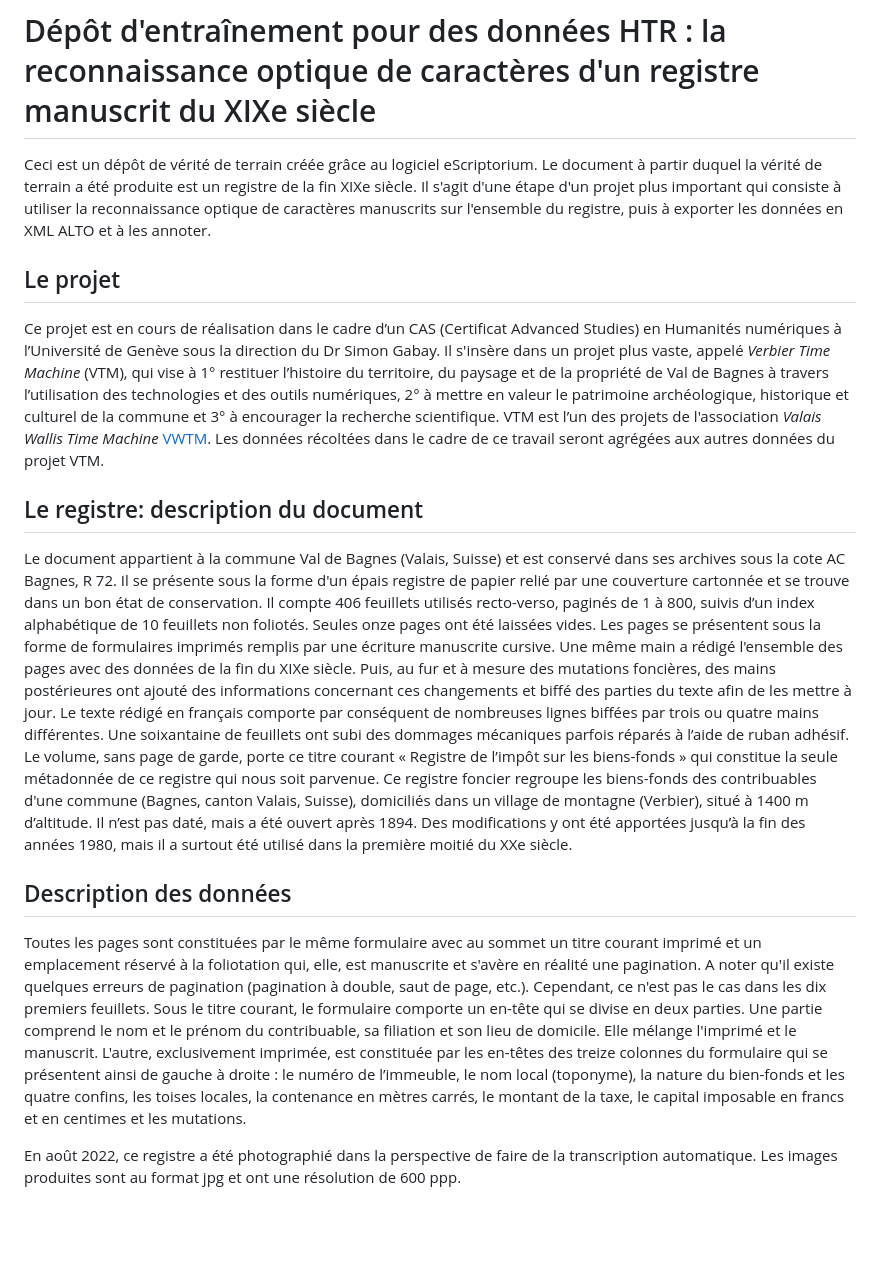
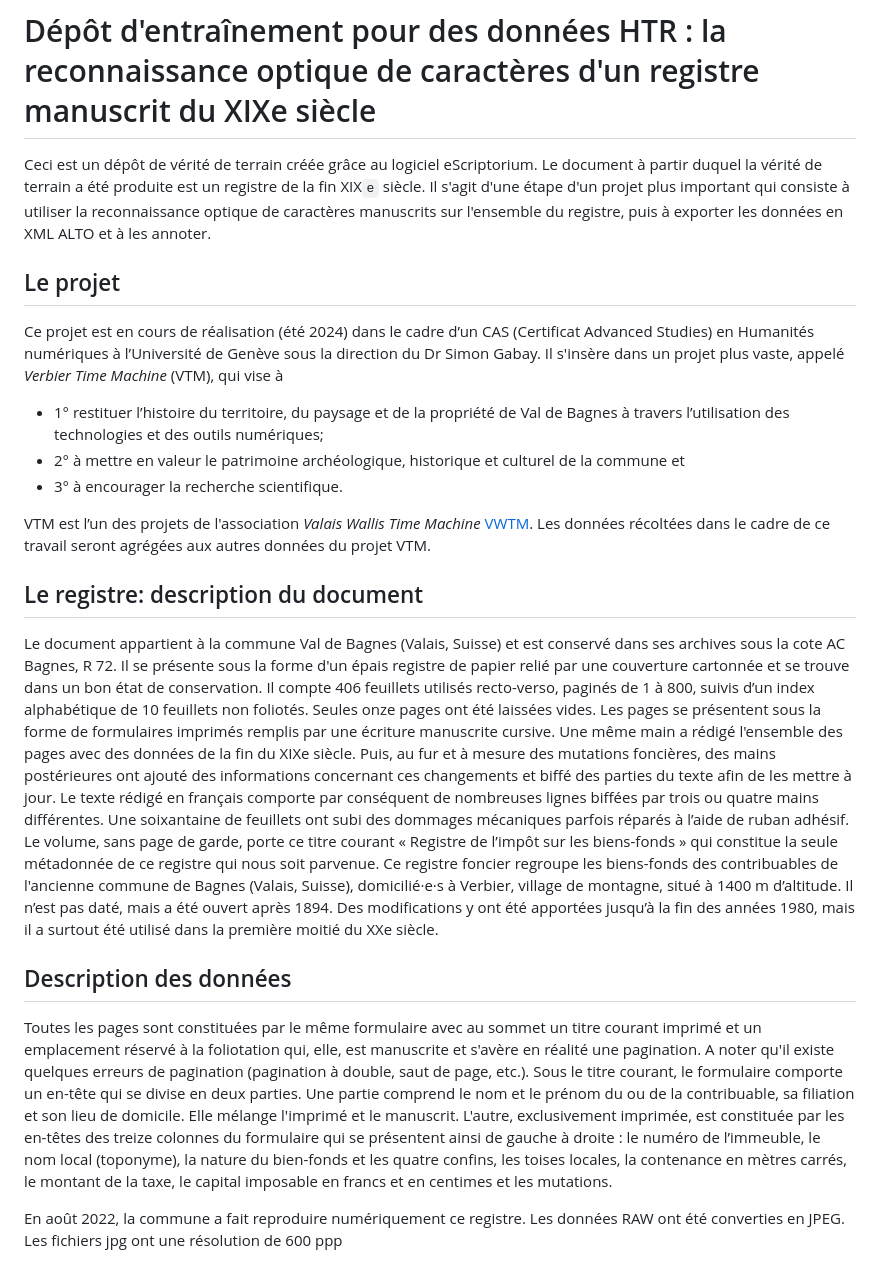
Before and after one commit to VTM-Registre-foncier-de-Verbier/VTM_registre_ACBagnes_R72, a Markdown page: README.md, the part around the change printed below. GitHub-like rendering; blank space fills up the shorter version.

```diff
--- a/README.md
+++ b/README.md
@@ -1,22 +1,27 @@
 # Dépôt d'entraînement pour des données HTR : la reconnaissance optique de caractères d'un registre manuscrit du XIXe siècle
-Ceci est un dépôt de vérité de terrain créée grâce au logiciel eScriptorium. Le document à partir duquel la vérité de terrain a été produite est un registre de la fin XIXe siècle.
+Ceci est un dépôt de vérité de terrain créée grâce au logiciel eScriptorium. Le document à partir duquel la vérité de terrain a été produite est un registre de la fin XIX`e` siècle.
 Il s'agit d'une étape d'un projet plus important qui consiste à utiliser la reconnaissance optique de caractères manuscrits sur l'ensemble du registre, puis à exporter les données en XML ALTO et à les annoter.
 
 
 ## Le projet
-Ce projet est en cours de réalisation dans le cadre d’un CAS (Certificat Advanced Studies) en Humanités numériques à l’Université de Genève sous la direction du Dr Simon Gabay.
-Il s'insère dans un projet plus vaste, appelé _Verbier Time Machine_ (VTM), qui vise à 1° restituer l’histoire du territoire, du paysage et de la propriété de Val de Bagnes à travers l’utilisation des technologies et des outils numériques, 2° à mettre en valeur le patrimoine archéologique, historique et culturel de la commune et 3° à encourager la recherche scientifique. VTM est l’un des projets de l'association _Valais Wallis Time Machine_ [VWTM](https://www.timemachinevs.ch/).
+Ce projet est en cours de réalisation (été 2024) dans le cadre d’un CAS (Certificat Advanced Studies) en Humanités numériques à l’Université de Genève sous la direction du Dr Simon Gabay.
+Il s'insère dans un projet plus vaste, appelé _Verbier Time Machine_ (VTM), qui vise à
+- 1° restituer l’histoire du territoire, du paysage et de la propriété de Val de Bagnes à travers l’utilisation des technologies et des outils numériques;
+- 2° à mettre en valeur le patrimoine archéologique, historique et culturel de la commune et
+- 3° à encourager la recherche scientifique.
+
+VTM est l’un des projets de l'association _Valais Wallis Time Machine_ [VWTM](https://www.timemachinevs.ch/).
 Les données récoltées dans le cadre de ce travail seront agrégées aux autres données du projet VTM.
 
 ## Le registre: description du document
 Le document appartient à la commune Val de Bagnes (Valais, Suisse) et est conservé dans ses archives sous la cote AC Bagnes, R 72. Il se présente sous la forme d'un épais registre de papier relié par une couverture cartonnée et se trouve dans un bon état de conservation. Il compte 406 feuillets utilisés recto-verso, paginés de 1 à 800, suivis d’un index alphabétique de 10 feuillets non foliotés. Seules onze pages ont été laissées vides. Les pages se présentent sous la forme de formulaires imprimés remplis par une écriture manuscrite cursive. Une même main a rédigé l'ensemble des pages avec des données de la fin du XIXe siècle. Puis, au fur et à mesure des mutations foncières, des mains postérieures ont ajouté des informations concernant ces changements et biffé des parties du texte afin de les mettre à jour. Le texte rédigé en français comporte par conséquent de nombreuses lignes biffées par trois ou quatre mains différentes. Une soixantaine de feuillets ont subi des dommages mécaniques parfois réparés à l’aide de ruban adhésif. Le volume, sans page de garde, porte ce titre courant « Registre de l’impôt sur les biens-fonds » qui constitue la seule métadonnée de ce registre qui nous soit parvenue.
-Ce registre foncier regroupe les biens-fonds des contribuables d'une commune (Bagnes, canton Valais, Suisse), domiciliés dans un village de montagne (Verbier), situé à 1400 m d’altitude. Il n’est pas daté, mais a été ouvert après 1894. Des modifications y ont été apportées jusqu’à la fin des années 1980, mais il a surtout été utilisé dans la première moitié du XXe siècle.
+Ce registre foncier regroupe les biens-fonds des contribuables de l'ancienne commune de Bagnes (Valais, Suisse), domicilié·e·s à Verbier, village de montagne, situé à 1400 m d’altitude. Il n’est pas daté, mais a été ouvert après 1894. Des modifications y ont été apportées jusqu’à la fin des années 1980, mais il a surtout été utilisé dans la première moitié du XXe siècle.
 
 ## Description des données
 
-Toutes les pages sont constituées par le même formulaire avec au sommet un titre courant imprimé et un emplacement réservé à la foliotation qui, elle, est manuscrite et s'avère en réalité une pagination. A noter qu'il existe quelques erreurs de pagination (pagination à double, saut de page, etc.). Cependant, ce n'est pas le cas dans les dix premiers feuillets. Sous le titre courant, le formulaire comporte un en-tête qui se divise en deux parties. Une partie comprend le nom et le prénom du contribuable, sa filiation et son lieu de domicile. Elle mélange l'imprimé et le manuscrit. L'autre, exclusivement imprimée, est constituée par les en-têtes des treize colonnes du formulaire qui se présentent ainsi de gauche à droite : le numéro de l’immeuble, le nom local (toponyme), la nature du bien-fonds et les quatre confins, les toises  locales, la contenance en mètres carrés, le montant de la taxe, le capital imposable en francs et en centimes et les mutations.
+Toutes les pages sont constituées par le même formulaire avec au sommet un titre courant imprimé et un emplacement réservé à la foliotation qui, elle, est manuscrite et s'avère en réalité une pagination. A noter qu'il existe quelques erreurs de pagination (pagination à double, saut de page, etc.). Sous le titre courant, le formulaire comporte un en-tête qui se divise en deux parties. Une partie comprend le nom et le prénom du ou de la contribuable, sa filiation et son lieu de domicile. Elle mélange l'imprimé et le manuscrit. L'autre, exclusivement imprimée, est constituée par les en-têtes des treize colonnes du formulaire qui se présentent ainsi de gauche à droite : le numéro de l’immeuble, le nom local (toponyme), la nature du bien-fonds et les quatre confins, les toises  locales, la contenance en mètres carrés, le montant de la taxe, le capital imposable en francs et en centimes et les mutations.
 
-En août 2022, ce registre a été photographié dans la perspective de faire de la transcription automatique. Les images produites sont au format jpg et ont une résolution de 600 ppp.
+En août 2022, la commune a fait reproduire numériquement ce registre. Les données RAW ont été converties en JPEG. Les fichiers jpg ont une résolution de 600 ppp
 
 ![Exemple d'une page du formulaire](images/ACBagnesR72_0043.jpg)
 
```
Also changed, not shown: other parts of README.md (+8 -6 lines), images/Segmentation_Zones_Noms2.jpg (added).
